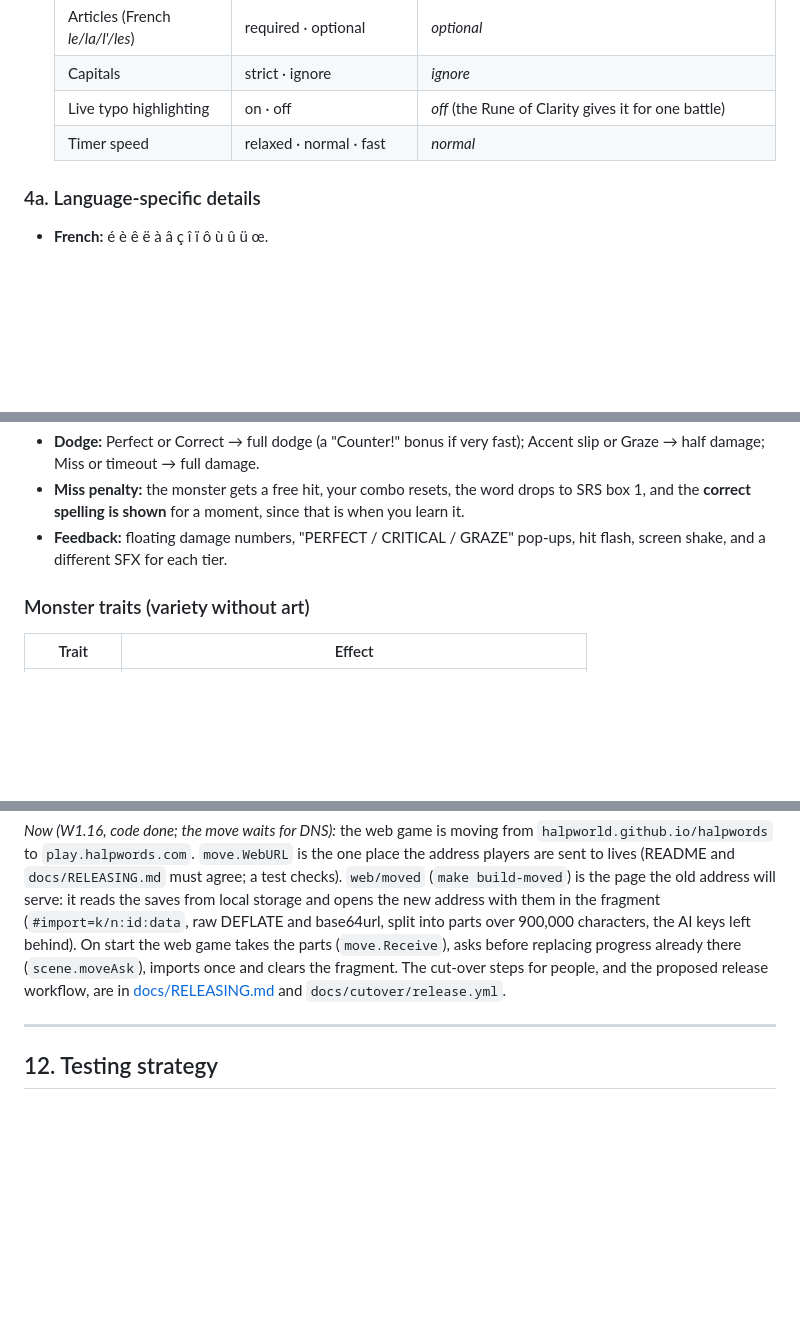
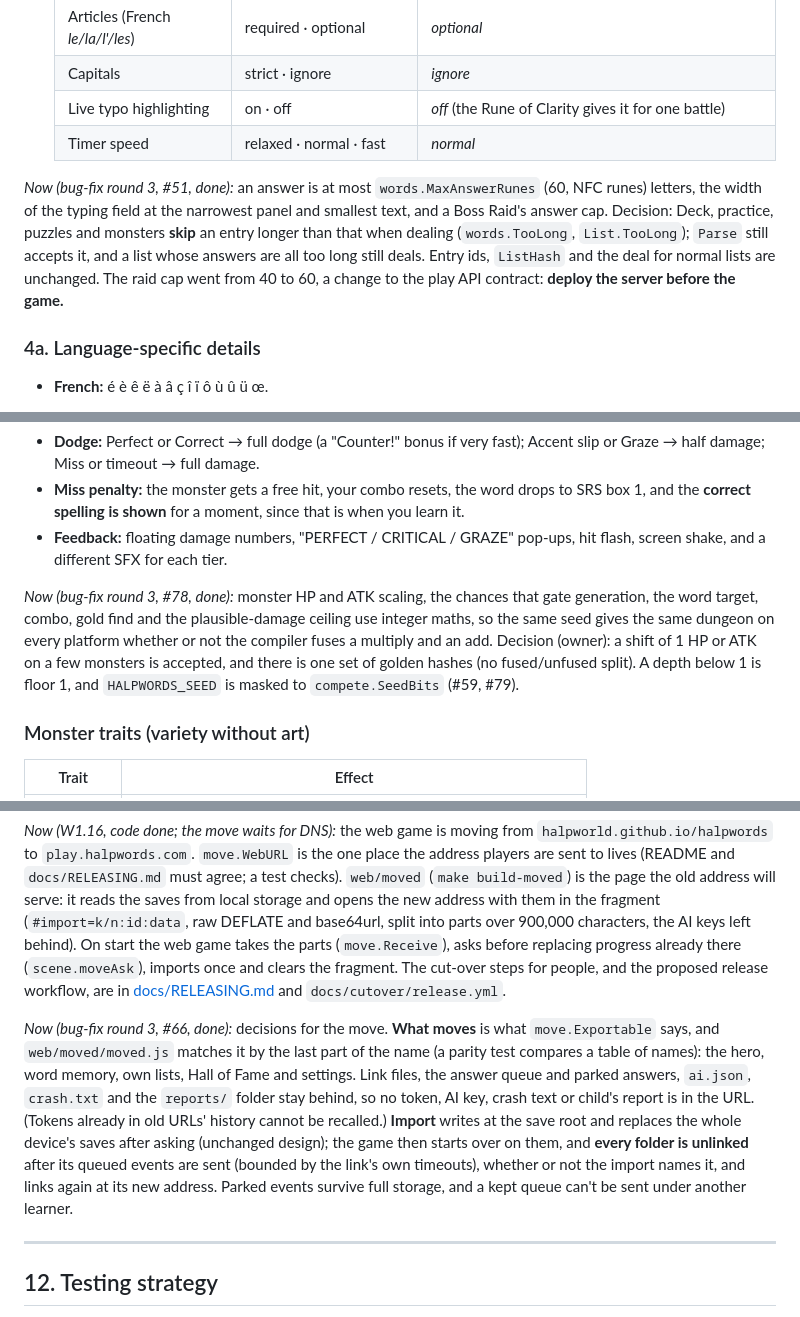
Before and after one commit to halpworld/halpwords, a Markdown page: PLAN.md, 3 parts joined by grey strips. Drawn GitHub-style; blank space fills up the shorter version.

```diff
--- a/PLAN.md
+++ b/PLAN.md
@@ -201,6 +201,16 @@ bread = le pain
   | Live typo highlighting | on · off | *off* (the Rune of Clarity gives it for one battle) |
   | Timer speed | relaxed · normal · fast | *normal* |
 
+*Now (bug-fix round 3, #51, done):* an answer is at most
+`words.MaxAnswerRunes` (60, NFC runes) letters, the width of the typing
+field at the narrowest panel and smallest text, and a Boss Raid's answer
+cap. Decision: Deck, practice, puzzles and monsters **skip** an entry
+longer than that when dealing (`words.TooLong`, `List.TooLong`); `Parse`
+still accepts it, and a list whose answers are all too long still deals.
+Entry ids, `ListHash` and the deal for normal lists are unchanged. The
+raid cap went from 40 to 60, a change to the play API contract: **deploy
+the server before the game.**
+
 ### 4a. Language-specific details
 - **French:** é è ê ë à â ç î ï ô ù û ü œ.
   - With articles *optional*, `chien` and `le chien` are both accepted.
@@ -393,6 +403,15 @@ damage      = ATK × accuracy × speed × combo × (CRIT 1.5 if Perfect and spee
   that is when you learn it.
 - **Feedback:** floating damage numbers, "PERFECT / CRITICAL / GRAZE" pop-ups,
   hit flash, screen shake, and a different SFX for each tier.
+
+*Now (bug-fix round 3, #78, done):* monster HP and ATK scaling, the
+chances that gate generation, the word target, combo, gold find and the
+plausible-damage ceiling use integer maths, so the same seed gives the same
+dungeon on every platform whether or not the compiler fuses a multiply and
+an add. Decision (owner): a shift of 1 HP or ATK on a few monsters is
+accepted, and there is one set of golden hashes (no fused/unfused split).
+A depth below 1 is floor 1, and `HALPWORDS_SEED` is masked to
+`compete.SeedBits` (#59, #79).
 
 ### Monster traits (variety without art)
 | Trait | Effect |
@@ -1058,6 +1082,20 @@ the parts (`move.Receive`), asks before replacing progress already there
 for people, and the proposed release workflow, are in
 [docs/RELEASING.md](docs/RELEASING.md) and `docs/cutover/release.yml`.
 
+*Now (bug-fix round 3, #66, done):* decisions for the move. **What moves**
+is what `move.Exportable` says, and `web/moved/moved.js` matches it by the
+last part of the name (a parity test compares a table of names): the hero,
+word memory, own lists, Hall of Fame and settings. Link files, the answer
+queue and parked answers, `ai.json`, `crash.txt` and the `reports/` folder
+stay behind, so no token, AI key, crash text or child's report is in the
+URL. (Tokens already in old URLs' history cannot be recalled.) **Import**
+writes at the save root and replaces the whole device's saves after asking
+(unchanged design); the game then starts over on them, and **every folder
+is unlinked** after its queued events are sent (bounded by the link's own
+timeouts), whether or not the import names it, and links again at its new
+address. Parked events survive full storage, and a kept queue can't be sent
+under another learner.
+
 ---
 
 ## 12. Testing strategy
```
Also changed, not shown: other parts of PLAN.md (+5 -0 lines), CHANGELOG.md (+54 -3 lines).
